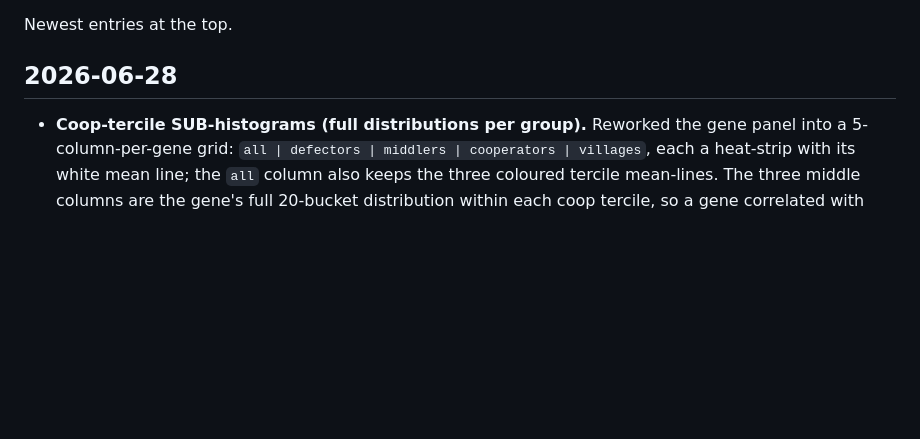
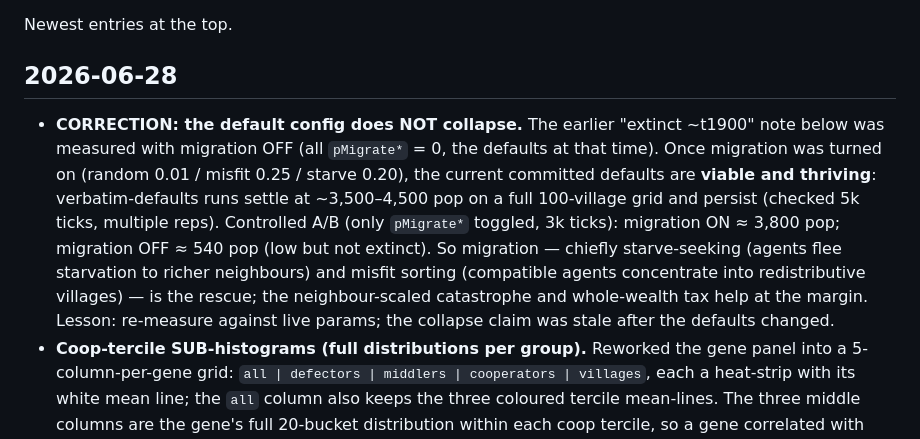
Before and after one commit to algorithm0r/Redistribution-Dynamics, a Markdown page: DEVLOG.md, the part around the change. Drawn GitHub-style; blank space fills up the shorter version.

Commit message:
docs: correct the record — default config is viable (migration rescues it)
Earlier "extinct ~t1900" was measured with migration OFF. With the current
defaults (migration on), verbatim runs thrive at ~3.5-4.5k pop on a full grid.
A/B (only pMigrate* toggled): ON ~3800 pop, OFF ~540. Starve-seeking + misfit
sorting are the rescue. Lesson: re-measure against live params.

Co-Authored-By: Claude Opus 4.8 <noreply@anthropic.com>

```diff
--- a/DEVLOG.md
+++ b/DEVLOG.md
@@ -4,6 +4,18 @@ Newest entries at the top.
 
 ## 2026-06-28
 
+- **CORRECTION: the default config does NOT collapse.** The earlier "extinct
+  ~t1900" note below was measured with migration OFF (all `pMigrate*` = 0, the
+  defaults at that time). Once migration was turned on (random 0.01 / misfit 0.25 /
+  starve 0.20), the current committed defaults are **viable and thriving**:
+  verbatim-defaults runs settle at ~3,500–4,500 pop on a full 100-village grid and
+  persist (checked 5k ticks, multiple reps). Controlled A/B (only `pMigrate*`
+  toggled, 3k ticks): migration ON ≈ 3,800 pop; migration OFF ≈ 540 pop (low but
+  not extinct). So migration — chiefly starve-seeking (agents flee starvation to
+  richer neighbours) and misfit sorting (compatible agents concentrate into
+  redistributive villages) — is the rescue; the neighbour-scaled catastrophe and
+  whole-wealth tax help at the margin. Lesson: re-measure against live params; the
+  collapse claim was stale after the defaults changed.
 - **Coop-tercile SUB-histograms (full distributions per group).** Reworked the
   gene panel into a 5-column-per-gene grid: `all | defectors | middlers |
   cooperators | villages`, each a heat-strip with its white mean line; the `all`
```
